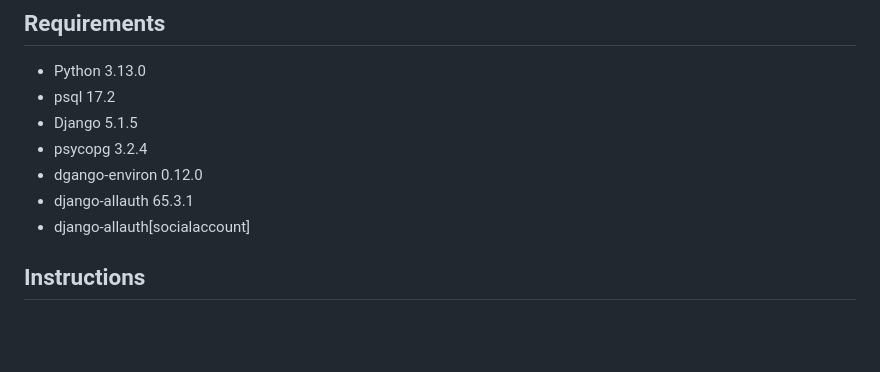
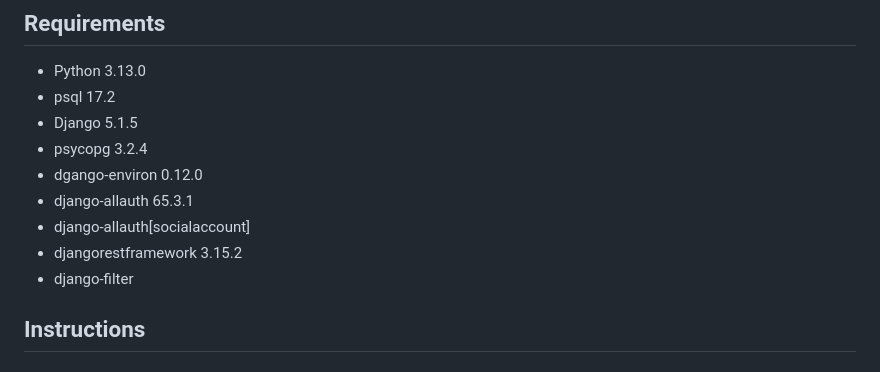
Before and after one commit to gerald-guerrero/student_enrollment, a Markdown page: README.md, the part around the change. Drawn GitHub-style; blank space fills up the shorter version.

Commit message:
update requirements

```diff
--- a/README.md
+++ b/README.md
@@ -8,6 +8,8 @@
 - dgango-environ 0.12.0
 - django-allauth 65.3.1
 - django-allauth[socialaccount]
+- djangorestframework 3.15.2
+- django-filter
 
 ## Instructions
 ### Google API Setup for Allauth
```
